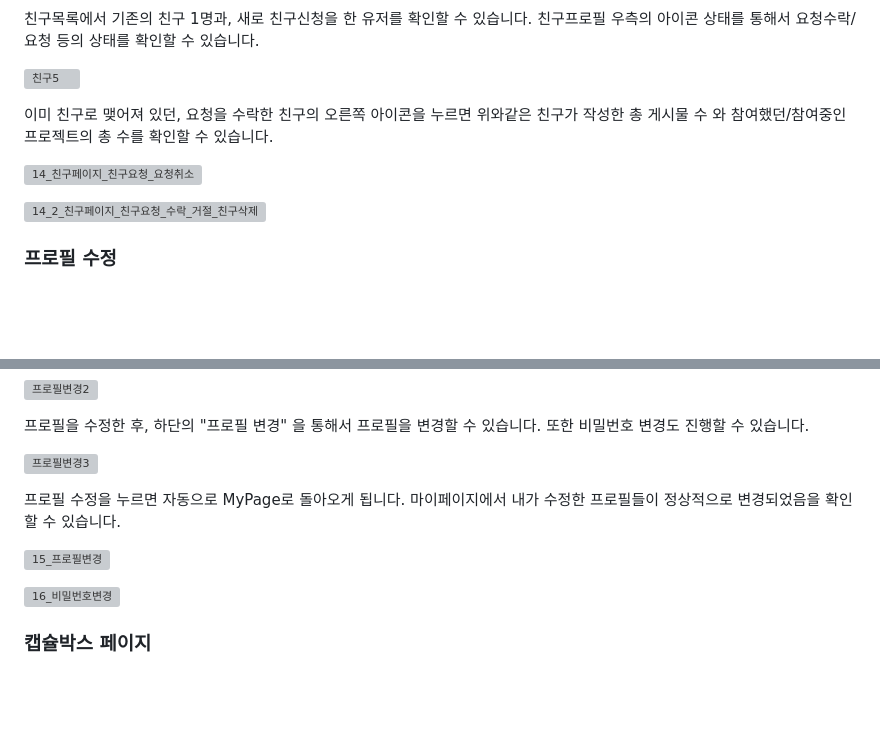
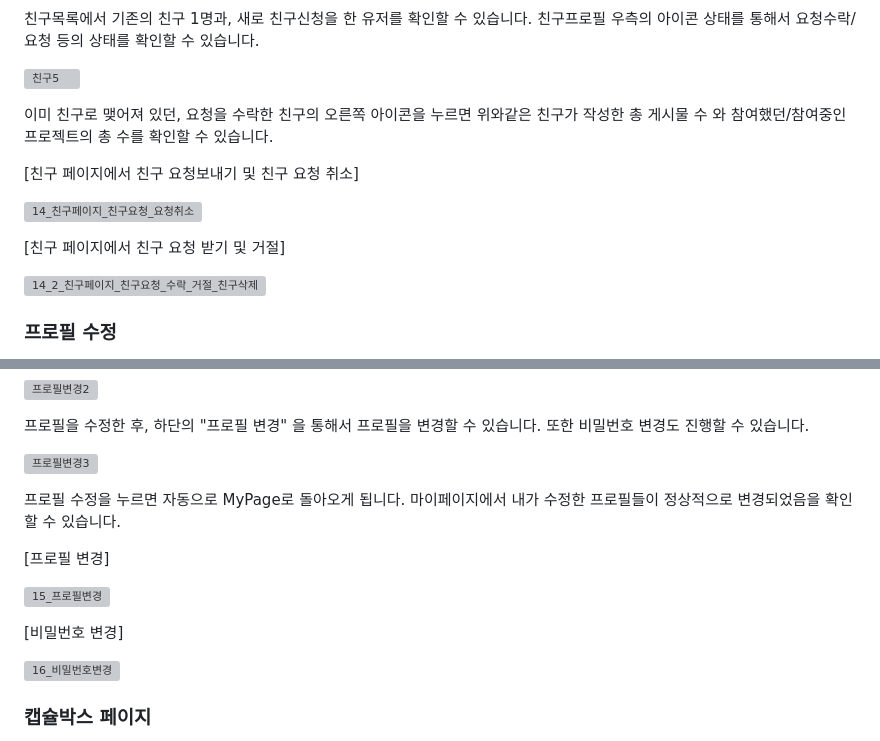
Before and after one commit to cirel31/MemoryCapsule, a Markdown page: readme.md, 2 parts joined by grey strips. Rendered like a GitHub page; blank space fills up the shorter version; grey boxes are pictures that could not be loaded.

```diff
--- a/readme.md
+++ b/readme.md
@@ -449,7 +484,11 @@ http://i9a608.p.ssafy.io:8001
 
 이미 친구로 맺어져 있던, 요청을 수락한 친구의 오른쪽 아이콘을 누르면 위와같은 친구가 작성한 총 게시물 수 와 참여했던/참여중인 프로젝트의 총 수를 확인할 수 있습니다.
 
+[친구 페이지에서 친구 요청보내기 및 친구 요청 취소]
+
 ![14_친구페이지_친구요청_요청취소](/uploads/9e49ab5a80536fadef4bcdebb56d7c86/14_친구페이지_친구요청_요청취소.gif)
+
+[친구 페이지에서 친구 요청 받기 및 거절]
 
 ![14_2_친구페이지_친구요청_수락_거절_친구삭제](/uploads/df9dc69ec768f557f16b11ef7faa794a/14_2_친구페이지_친구요청_수락_거절_친구삭제.gif)
 
@@ -472,7 +511,11 @@ http://i9a608.p.ssafy.io:8001
 
 프로필 수정을 누르면 자동으로 MyPage로 돌아오게 됩니다. 마이페이지에서 내가 수정한 프로필들이 정상적으로 변경되었음을 확인할 수 있습니다.
 
+[프로필 변경]
+
 ![15_프로필변경](/uploads/5f9e79e68f7b29d0fb6385676717dd9b/15_프로필변경.gif)
+
+[비밀번호 변경]
 
 ![16_비밀번호변경](/uploads/bf60978de2a46bfc1751df9932de7beb/16_비밀번호변경.gif)
 
```
Also changed, not shown: other parts of readme.md (+46 -2 lines).
